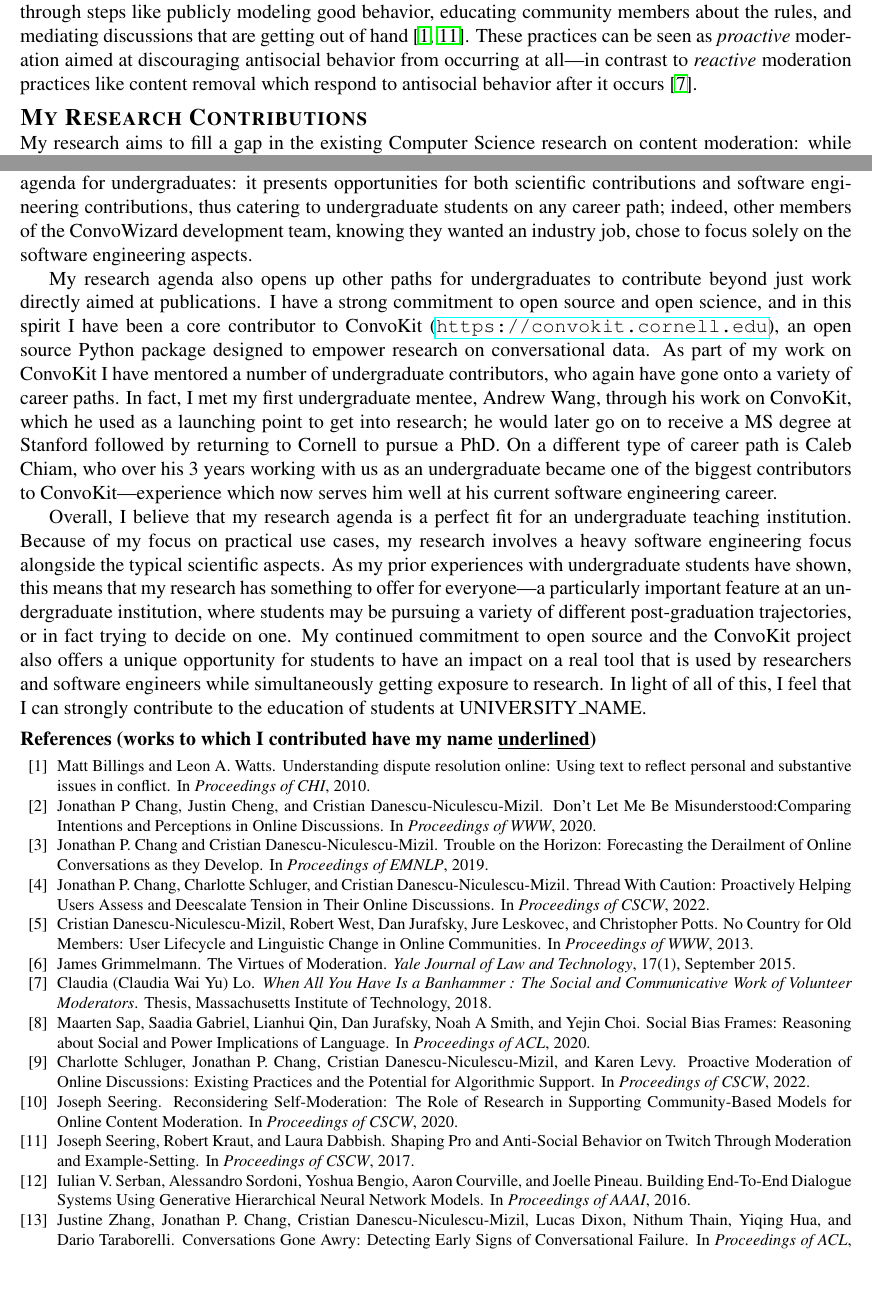
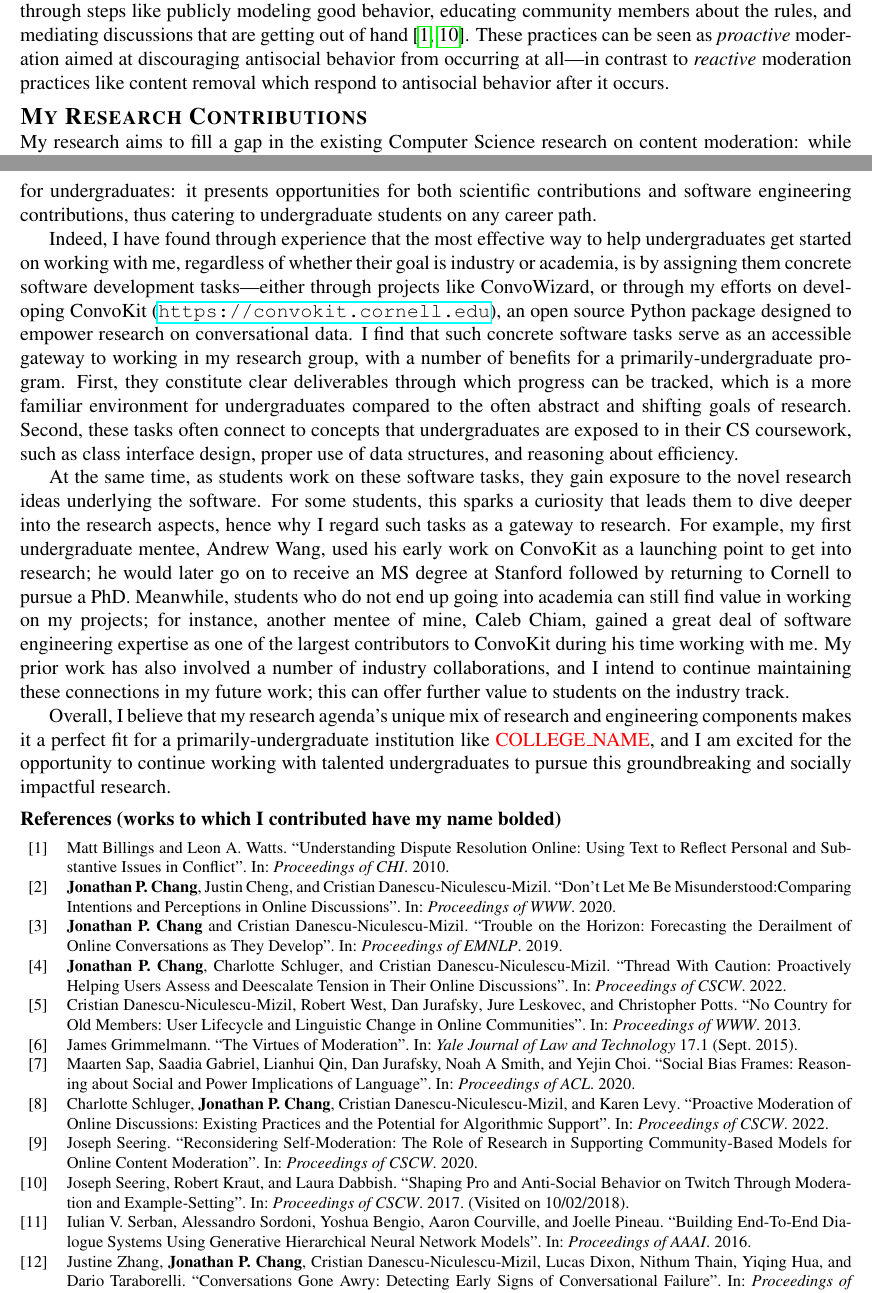
Before and after one commit to jpwchang/jpc-job-apps-2023, a LaTeX document (research-statement/research-statement.tex): two parts of pages 1 and 4 of 4, joined at a grey line, cut so that both start at the same text. Compiled offline with pdfLaTeX.

Commit message:
finish second draft

```diff
--- a/research-statement/research-statement.tex
+++ b/research-statement/research-statement.tex
@@ -5,8 +5,10 @@
 \usepackage{times}
 \usepackage{xcolor}
 \usepackage{xspace}
-\usepackage{cite}
-\usepackage{natbib}
+\usepackage{xstring}
+%\usepackage{cite}
+%\usepackage{natbib}
+\usepackage[style=numeric,maxnames=10]{biblatex}
 \usepackage{titlesec}
 \usepackage{etoolbox}
 \usepackage{hyperref}
@@ -19,11 +21,14 @@
 \patchcmd{\@footnotetext}{\footnotesize}{\fontsize{10pt}{12pt}\selectfont}{}{}
 \makeatother
 
+\addbibresource{refs.bib}
 
-\renewcommand{\bibsection}{\noindent\textbf{References (works to which I contributed have my name \underline{underlined})}\vspace{-6pt}}
-\setlength{\bibsep}{0pt} % or use whatever dimension you want
 \renewcommand{\bibfont}{\fontsize{10pt}{12pt}\selectfont} % or any other  appropriate font command
-
+\setlength\bibitemsep{0pt}
+\defbibheading{bibliography}[\refname]{\noindent\textbf{#1}}
+\DefineBibliographyStrings{english}{%
+  references = {References (works to which I contributed have my name bolded)},
+}
 
 \titleformat{\section}{\normalfont\large\bfseries\scshape}{}{0em}{}
 \titlespacing*{\section}{0em}{0.25\baselineskip}{0em}
@@ -166,23 +170,35 @@ Answering these questions will require larger-scale, longer-term user studies, o
 \section{Involving Undergraduates in my Research Agenda}
 Throughout my research, I have had the pleasure and privilege of collaborating with several undergraduate students, who have contributed to my research agenda in a number of ways.
 Most notably, two of my papers---the two CSCW papers---were co-authored with undergraduate student Charlotte Schluger, who is in fact first author on one of them.
-She had the distinction of contributing through the entire research pipeline: she was part of the larger student team that implemented the ConvoWizard research tool, was responsible for both designing and conducting the moderator interviews, and finally contributed large portions of the paper writing.
-To me, Charlotte's experience illustrates the broad potential of my research agenda for undergraduates: it presents opportunities for both scientific contributions and software engineering contributions, thus catering to undergraduate students on any career path; indeed, other members of the ConvoWizard development team, knowing they wanted an industry job, chose to focus solely on the software engineering aspects.
+She had the distinction of contributing through the entire research pipeline: she was part of the larger student team that implemented ConvoWizard, was responsible for both designing and conducting the moderator interviews, and finally contributed large portions of the paper writing.
+To me, Charlotte's experience illustrates the broad potential of my research agenda for undergraduates: it presents opportunities for both scientific contributions and software engineering contributions, thus catering to undergraduate students on any career path.
+%Moreover, I do not view these aspects as mutually exclusive: I believe that students interested in research can benefit from having to implement research ideas as usable software, and that students interested in going into industry can benefit from exposure to cutting-edge research ideas.
 
-My research agenda also opens up other paths for undergraduates to contribute beyond just work directly aimed at publications.
-I have a strong commitment to open source and open science, and in this spirit I have been a core contributor to ConvoKit (\url{https://convokit.cornell.edu}), an open source Python package designed to empower research on conversational data.
-As part of my work on ConvoKit I have mentored a number of undergraduate contributors, who again have gone onto a variety of career paths.
-In fact, I met my first undergraduate mentee, Andrew Wang, through his work on ConvoKit, which he used as a launching point to get into research; he would later go on to receive a MS degree at Stanford followed by returning to Cornell to pursue a PhD.
-On a different type of career path is Caleb Chiam, who over his 3 years working with us as an undergraduate became one of the biggest contributors to ConvoKit---experience which now serves him well at his current software engineering career.
+Indeed, I have found through experience that the most effective way to help undergraduates get started on working with me, regardless of whether their goal is industry or academia, is by assigning them concrete software development tasks---either through projects like ConvoWizard, or through my efforts on developing ConvoKit (\url{https://convokit.cornell.edu}), an open source Python package designed to empower research on conversational data.
+I find that such concrete software tasks serve as an accessible gateway to working in my research group, with a number of benefits for
+\ifliberalarts
+a primarily-undergraduate program.
+\else
+an undergraduate program.
+\fi
+First, they constitute clear deliverables through which progress can be tracked, which is a more familiar environment for undergraduates compared to the often abstract and shifting goals of research.
+Second, these tasks often connect to concepts that undergraduates are exposed to in their CS coursework, such as class interface design, proper use of data structures, and reasoning about efficiency.
 
-Overall, I believe that my research agenda is a perfect fit for an undergraduate teaching institution.
-Because of my focus on practical use cases, my research involves a heavy software engineering focus alongside the typical scientific aspects.
-As my prior experiences with undergraduate students have shown, this means that my research has something to offer for everyone---a particularly important feature at an undergraduate institution, where students may be pursuing a variety of different post-graduation trajectories, or in fact trying to decide on one.
-My continued commitment to open source and the ConvoKit project also offers a unique opportunity for students to have an impact on a real tool that is used by researchers and software engineers while simultaneously getting exposure to research.
-In light of all of this, I feel that I can strongly contribute to the education of students at UNIVERSITY\_NAME.
+At the same time, as students work on these software tasks, they gain exposure to the novel research ideas underlying the software.
+For some students, this sparks a curiosity that leads them to dive deeper into the research aspects, hence why I regard such tasks as a gateway to research.
+For example, my first undergraduate mentee, Andrew Wang, used his early work on ConvoKit as a launching point to get into research; he would later go on to receive an MS degree at Stanford followed by returning to Cornell to pursue a PhD.
+Meanwhile, students who do not end up going into academia can still find value in working on my projects; for instance, another mentee of mine, Caleb Chiam, gained a great deal of software engineering expertise as one of the largest contributors to ConvoKit during his time working with me.
+My prior work has also involved a number of industry collaborations, and I intend to continue maintaining these connections in my future work; this can offer further value to students on the industry track.
+
+Overall, I believe that my research agenda's unique mix of research and engineering components makes it
+\ifliberalarts
+a perfect fit for a primarily-undergraduate institution like \schoolname,
+\else
+ideally suited as a learning experience for undergraduate students regardless of their post-graduation goals,
+\fi
+and I am excited for the opportunity to continue working with talented undergraduates to pursue this groundbreaking and socially impactful research.
 
 \vspace{0.5\baselineskip}
-\bibliographystyle{plain}
-\bibliography{refs}
+\printbibliography
 
 \end{document}
```
Also changed, not shown: research-statement/refs.bib (+6 -6 lines), research-statement/research-statement.tex (9 more changed lines), 1 other file.
